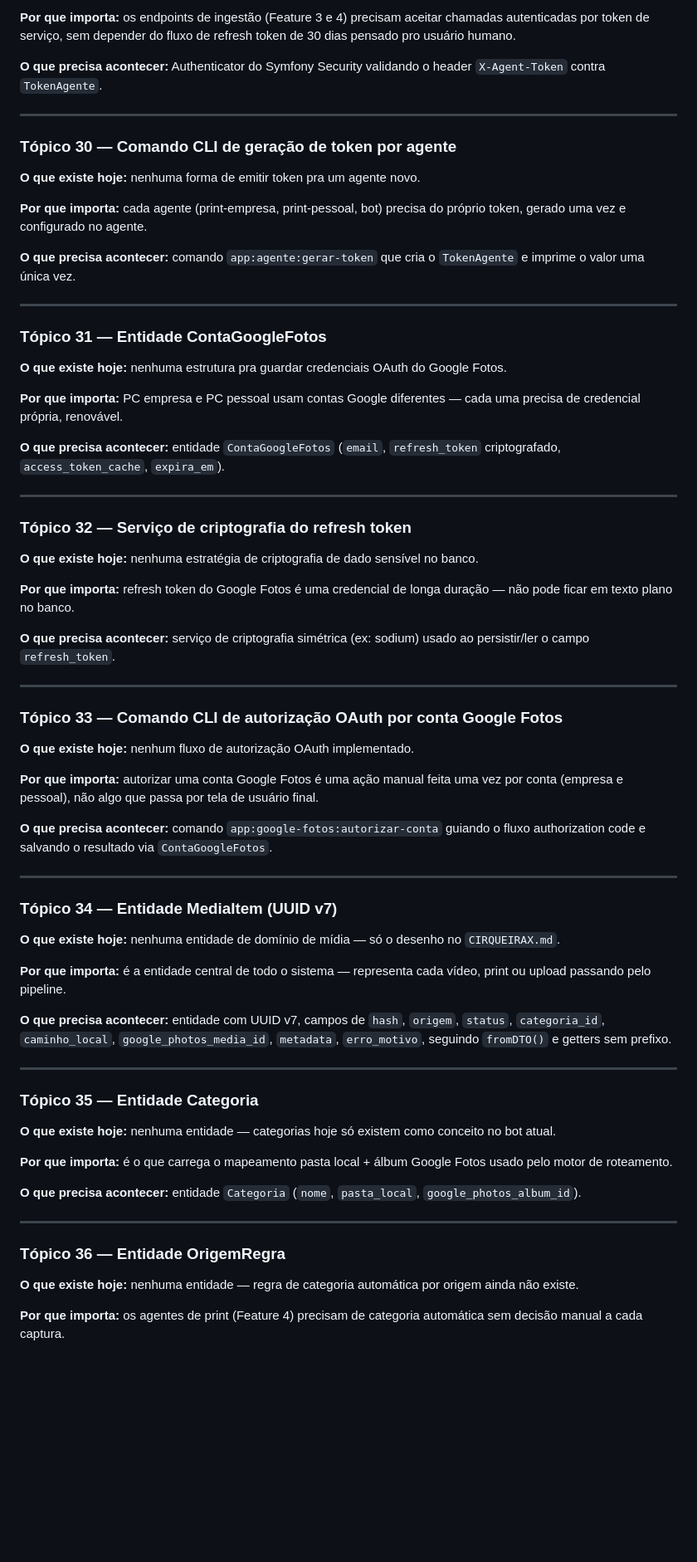
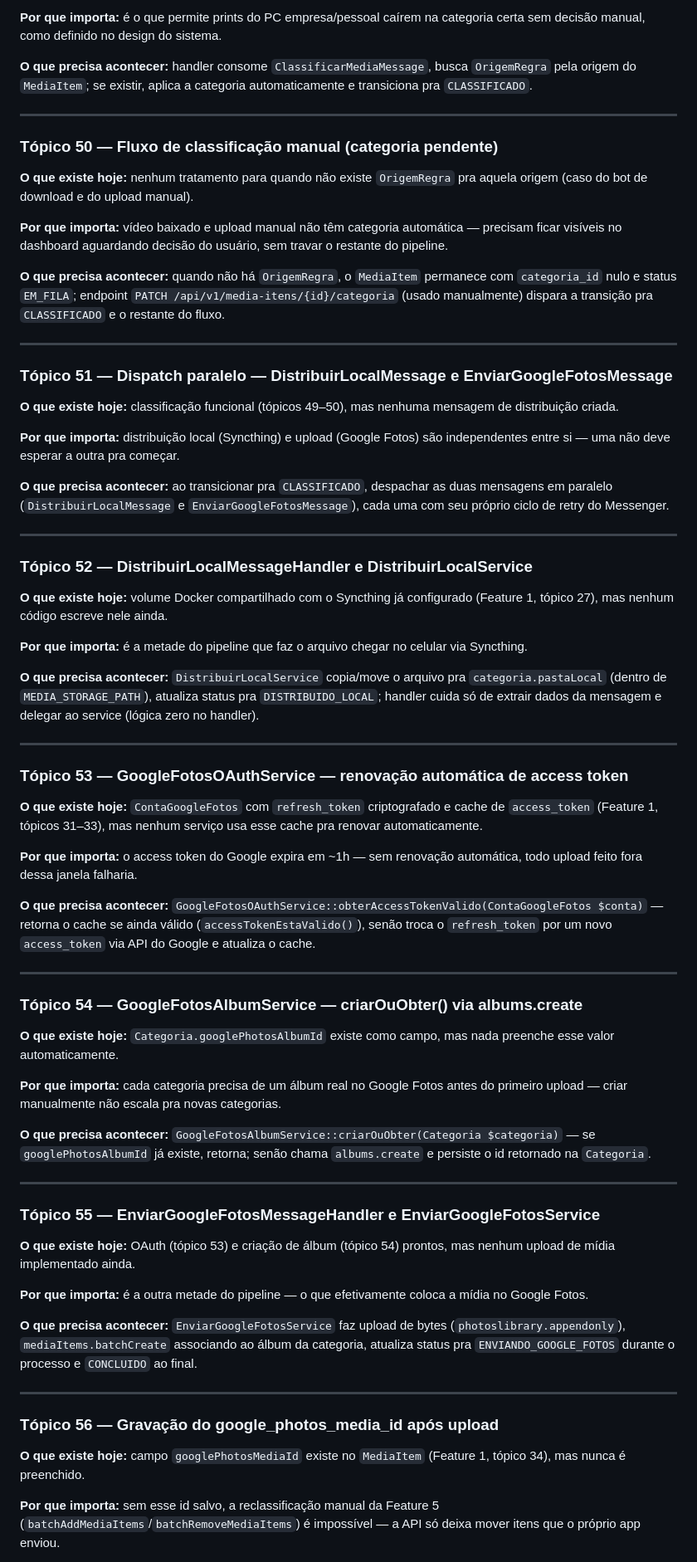
Before and after one commit to GabrielCirqueira/CirqueiraX, a Markdown page: ROADMAP.md, the part around one of its changes. Shown at 83% size. GitHub-like rendering; blank space fills up the shorter version.

```diff
--- a/ROADMAP.md
+++ b/ROADMAP.md
@@ -148,73 +148,73 @@
 
-**Por que importa:** os endpoints de ingestão (Feature 3 e 4) precisam aceitar chamadas autenticadas por token de serviço, sem depender do fluxo de refresh token de 30 dias pensado pro usuário humano.
+**Por que importa:** é o que permite prints do PC empresa/pessoal caírem na categoria certa sem decisão manual, como definido no design do sistema.
 
-**O que precisa acontecer:** Authenticator do Symfony Security validando o header `X-Agent-Token` contra `TokenAgente`.
+**O que precisa acontecer:** handler consome `ClassificarMediaMessage`, busca `OrigemRegra` pela origem do `MediaItem`; se existir, aplica a categoria automaticamente e transiciona pra `CLASSIFICADO`.
 
 ---
 
-### Tópico 30 — Comando CLI de geração de token por agente
+### Tópico 50 — Fluxo de classificação manual (categoria pendente)
 
-**O que existe hoje:** nenhuma forma de emitir token pra um agente novo.
+**O que existe hoje:** nenhum tratamento para quando não existe `OrigemRegra` pra aquela origem (caso do bot de download e do upload manual).
 
-**Por que importa:** cada agente (print-empresa, print-pessoal, bot) precisa do próprio token, gerado uma vez e configurado no agente.
+**Por que importa:** vídeo baixado e upload manual não têm categoria automática — precisam ficar visíveis no dashboard aguardando decisão do usuário, sem travar o restante do pipeline.
 
-**O que precisa acontecer:** comando `app:agente:gerar-token` que cria o `TokenAgente` e imprime o valor uma única vez.
+**O que precisa acontecer:** quando não há `OrigemRegra`, o `MediaItem` permanece com `categoria_id` nulo e status `EM_FILA`; endpoint `PATCH /api/v1/media-itens/{id}/categoria` (usado manualmente) dispara a transição pra `CLASSIFICADO` e o restante do fluxo.
 
 ---
 
-### Tópico 31 — Entidade ContaGoogleFotos
+### Tópico 51 — Dispatch paralelo — DistribuirLocalMessage e EnviarGoogleFotosMessage
 
-**O que existe hoje:** nenhuma estrutura pra guardar credenciais OAuth do Google Fotos.
+**O que existe hoje:** classificação funcional (tópicos 49–50), mas nenhuma mensagem de distribuição criada.
 
-**Por que importa:** PC empresa e PC pessoal usam contas Google diferentes — cada uma precisa de credencial própria, renovável.
+**Por que importa:** distribuição local (Syncthing) e upload (Google Fotos) são independentes entre si — uma não deve esperar a outra pra começar.
 
-**O que precisa acontecer:** entidade `ContaGoogleFotos` (`email`, `refresh_token` criptografado, `access_token_cache`, `expira_em`).
+**O que precisa acontecer:** ao transicionar pra `CLASSIFICADO`, despachar as duas mensagens em paralelo (`DistribuirLocalMessage` e `EnviarGoogleFotosMessage`), cada uma com seu próprio ciclo de retry do Messenger.
 
 ---
 
-### Tópico 32 — Serviço de criptografia do refresh token
+### Tópico 52 — DistribuirLocalMessageHandler e DistribuirLocalService
 
-**O que existe hoje:** nenhuma estratégia de criptografia de dado sensível no banco.
+**O que existe hoje:** volume Docker compartilhado com o Syncthing já configurado (Feature 1, tópico 27), mas nenhum código escreve nele ainda.
 
-**Por que importa:** refresh token do Google Fotos é uma credencial de longa duração — não pode ficar em texto plano no banco.
+**Por que importa:** é a metade do pipeline que faz o arquivo chegar no celular via Syncthing.
 
-**O que precisa acontecer:** serviço de criptografia simétrica (ex: sodium) usado ao persistir/ler o campo `refresh_token`.
+**O que precisa acontecer:** `DistribuirLocalService` copia/move o arquivo pra `categoria.pastaLocal` (dentro de `MEDIA_STORAGE_PATH`), atualiza status pra `DISTRIBUIDO_LOCAL`; handler cuida só de extrair dados da mensagem e delegar ao service (lógica zero no handler).
 
 ---
 
-### Tópico 33 — Comando CLI de autorização OAuth por conta Google Fotos
+### Tópico 53 — GoogleFotosOAuthService — renovação automática de access token
 
-**O que existe hoje:** nenhum fluxo de autorização OAuth implementado.
+**O que existe hoje:** `ContaGoogleFotos` com `refresh_token` criptografado e cache de `access_token` (Feature 1, tópicos 31–33), mas nenhum serviço usa esse cache pra renovar automaticamente.
 
-**Por que importa:** autorizar uma conta Google Fotos é uma ação manual feita uma vez por conta (empresa e pessoal), não algo que passa por tela de usuário final.
+**Por que importa:** o access token do Google expira em ~1h — sem renovação automática, todo upload feito fora dessa janela falharia.
 
-**O que precisa acontecer:** comando `app:google-fotos:autorizar-conta` guiando o fluxo authorization code e salvando o resultado via `ContaGoogleFotos`.
+**O que precisa acontecer:** `GoogleFotosOAuthService::obterAccessTokenValido(ContaGoogleFotos $conta)` — retorna o cache se ainda válido (`accessTokenEstaValido()`), senão troca o `refresh_token` por um novo `access_token` via API do Google e atualiza o cache.
 
 ---
 
-### Tópico 34 — Entidade MediaItem (UUID v7)
+### Tópico 54 — GoogleFotosAlbumService — criarOuObter() via albums.create
 
-**O que existe hoje:** nenhuma entidade de domínio de mídia — só o desenho no `CIRQUEIRAX.md`.
+**O que existe hoje:** `Categoria.googlePhotosAlbumId` existe como campo, mas nada preenche esse valor automaticamente.
 
-**Por que importa:** é a entidade central de todo o sistema — representa cada vídeo, print ou upload passando pelo pipeline.
+**Por que importa:** cada categoria precisa de um álbum real no Google Fotos antes do primeiro upload — criar manualmente não escala pra novas categorias.
 
-**O que precisa acontecer:** entidade com UUID v7, campos de `hash`, `origem`, `status`, `categoria_id`, `caminho_local`, `google_photos_media_id`, `metadata`, `erro_motivo`, seguindo `fromDTO()` e getters sem prefixo.
+**O que precisa acontecer:** `GoogleFotosAlbumService::criarOuObter(Categoria $categoria)` — se `googlePhotosAlbumId` já existe, retorna; senão chama `albums.create` e persiste o id retornado na `Categoria`.
 
 ---
 
-### Tópico 35 — Entidade Categoria
+### Tópico 55 — EnviarGoogleFotosMessageHandler e EnviarGoogleFotosService
 
-**O que existe hoje:** nenhuma entidade — categorias hoje só existem como conceito no bot atual.
+**O que existe hoje:** OAuth (tópico 53) e criação de álbum (tópico 54) prontos, mas nenhum upload de mídia implementado ainda.
 
-**Por que importa:** é o que carrega o mapeamento pasta local + álbum Google Fotos usado pelo motor de roteamento.
+**Por que importa:** é a outra metade do pipeline — o que efetivamente coloca a mídia no Google Fotos.
 
-**O que precisa acontecer:** entidade `Categoria` (`nome`, `pasta_local`, `google_photos_album_id`).
+**O que precisa acontecer:** `EnviarGoogleFotosService` faz upload de bytes (`photoslibrary.appendonly`), `mediaItems.batchCreate` associando ao álbum da categoria, atualiza status pra `ENVIANDO_GOOGLE_FOTOS` durante o processo e `CONCLUIDO` ao final.
 
 ---
 
-### Tópico 36 — Entidade OrigemRegra
+### Tópico 56 — Gravação do google_photos_media_id após upload
 
-**O que existe hoje:** nenhuma entidade — regra de categoria automática por origem ainda não existe.
+**O que existe hoje:** campo `googlePhotosMediaId` existe no `MediaItem` (Feature 1, tópico 34), mas nunca é preenchido.
 
-**Por que importa:** os agentes de print (Feature 4) precisam de categoria automática sem decisão manual a cada captura.
+**Por que importa:** sem esse id salvo, a reclassificação manual da Feature 5 (`batchAddMediaItems`/`batchRemoveMediaItems`) é impossível — a API só deixa mover itens que o próprio app enviou.
 
```
Also changed, not shown: other parts of ROADMAP.md (+94 -94 lines), documentation/progresso/PROGRESSO_ROADMAP.md (+21 -0 lines), documentation/progresso/PROGRESSO_ROADMAP_3.md (added, +166 -0 lines).
